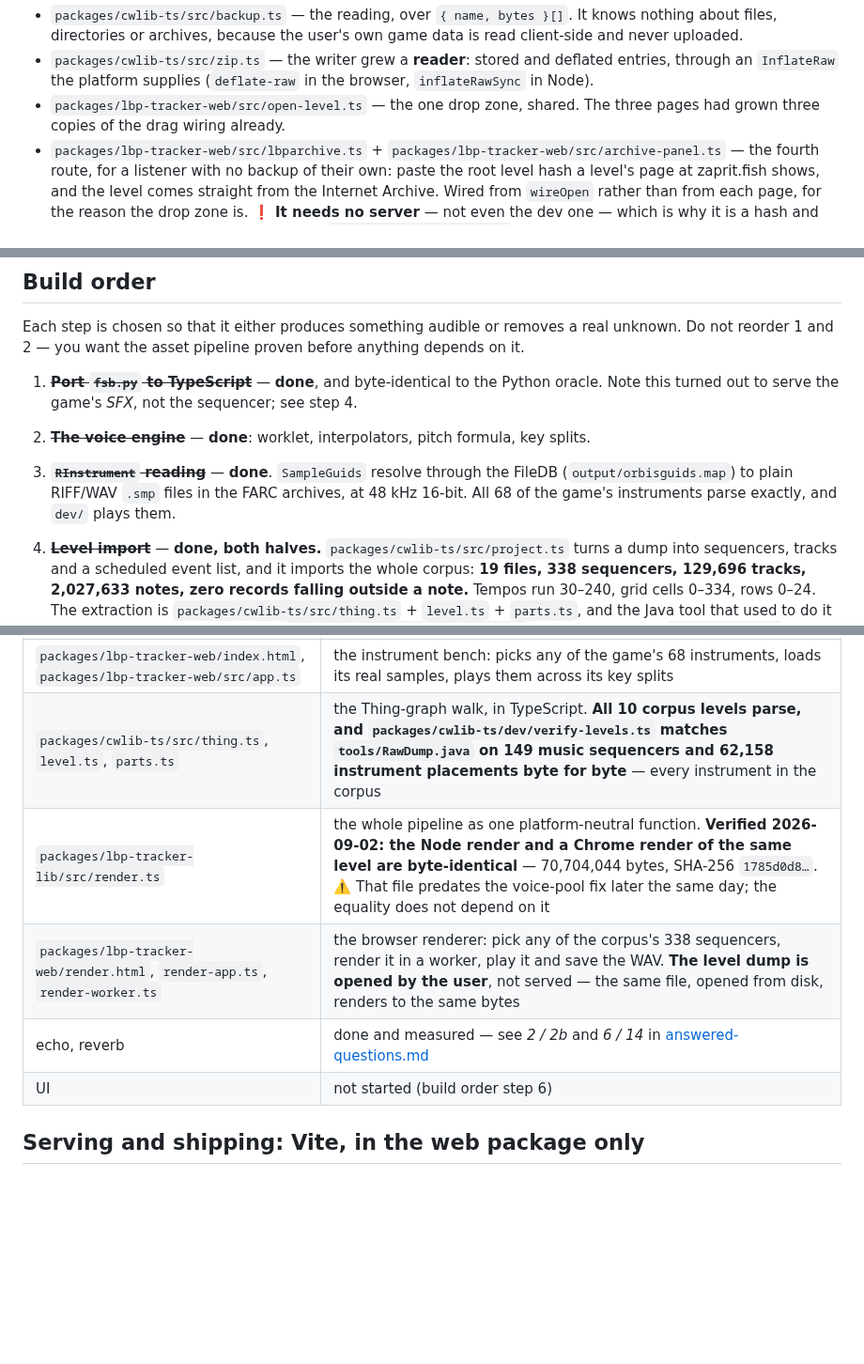
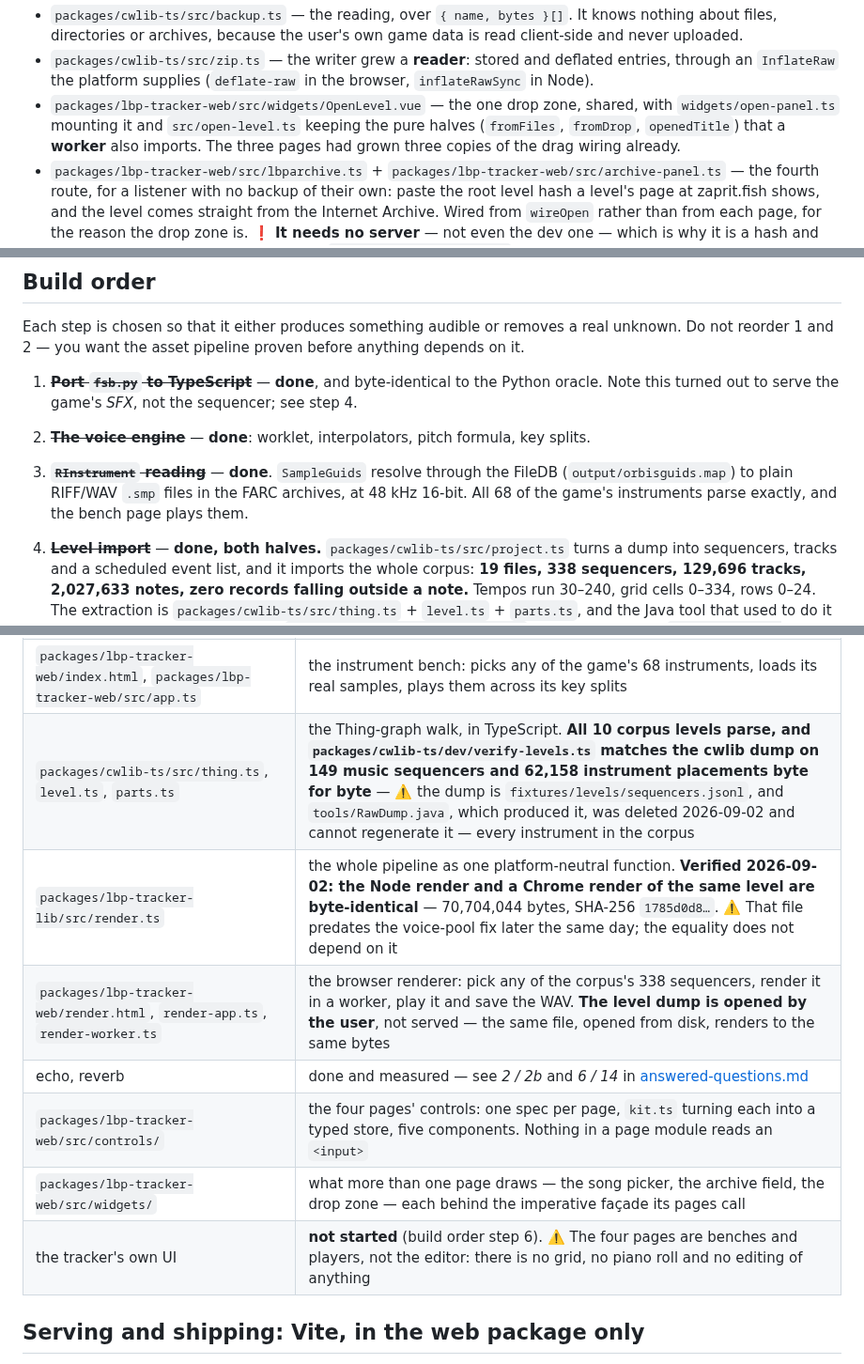
Before and after one commit to sgdc3/lbptracker, a Markdown page: steering/tracker-architecture.md, 3 parts joined by grey strips. Shown at 94% size. GitHub-like rendering; blank space fills up the shorter version.

```diff
--- a/steering/tracker-architecture.md
+++ b/steering/tracker-architecture.md
@@ -18,7 +18,9 @@ with the same `{ name, bytes }[]`.
 - `packages/cwlib-ts/src/zip.ts` — the writer grew a **reader**: stored and deflated entries,
   through an `InflateRaw` the platform supplies (`deflate-raw` in the browser,
   `inflateRawSync` in Node).
-- `packages/lbp-tracker-web/src/open-level.ts` — the one drop zone, shared. The three pages had grown
+- `packages/lbp-tracker-web/src/widgets/OpenLevel.vue` — the one drop zone, shared, with
+  `widgets/open-panel.ts` mounting it and `src/open-level.ts` keeping the pure halves
+  (`fromFiles`, `fromDrop`, `openedTitle`) that a **worker** also imports. The three pages had grown
   three copies of the drag wiring already.
 - `packages/lbp-tracker-web/src/lbparchive.ts` + `packages/lbp-tracker-web/src/archive-panel.ts` — the fourth route, for a listener
   with no backup of their own: paste the root level hash a level's page at
@@ -307,7 +309,7 @@ reorder 1 and 2 — you want the asset pipeline proven before anything depends o
 2. ~~**The voice engine**~~ — **done**: worklet, interpolators, pitch formula, key splits.
 3. ~~**`RInstrument` reading**~~ — **done**. `SampleGuids` resolve through the FileDB
    (`output/orbisguids.map`) to plain RIFF/WAV `.smp` files in the FARC archives, at 48 kHz 16-bit.
-   All 68 of the game's instruments parse exactly, and `dev/` plays them.
+   All 68 of the game's instruments parse exactly, and the bench page plays them.
 4. ~~**Level import**~~ — **done, both halves.**
    `packages/cwlib-ts/src/project.ts` turns a dump into sequencers, tracks and a scheduled event list, and it
    imports the whole corpus: **19 files, 338 sequencers, 129,696 tracks, 2,027,633 notes, zero
@@ -450,11 +454,13 @@ Follow the pattern for anything else platform-shaped.
 | `packages/lbp-tracker-lib/src/rinstrument.ts` | the `INSb` sampler patch. Parses all 68 instruments exactly |
 | `packages/lbp-tracker-lib/src/wav.ts` | 16-bit PCM RIFF read + write — the sequencer's own sample format |
 | `packages/lbp-tracker-web/index.html`, `packages/lbp-tracker-web/src/app.ts` | the instrument bench: picks any of the game's 68 instruments, loads its real samples, plays them across its key splits |
-| `packages/cwlib-ts/src/thing.ts`, `level.ts`, `parts.ts` | the Thing-graph walk, in TypeScript. **All 10 corpus levels parse, and `packages/cwlib-ts/dev/verify-levels.ts` matches `tools/RawDump.java` on 149 music sequencers and 62,158 instrument placements byte for byte** — every instrument in the corpus |
+| `packages/cwlib-ts/src/thing.ts`, `level.ts`, `parts.ts` | the Thing-graph walk, in TypeScript. **All 10 corpus levels parse, and `packages/cwlib-ts/dev/verify-levels.ts` matches the cwlib dump on 149 music sequencers and 62,158 instrument placements byte for byte** — ⚠️ the dump is `fixtures/levels/sequencers.jsonl`, and `tools/RawDump.java`, which produced it, was deleted 2026-09-02 and cannot regenerate it — every instrument in the corpus |
 | `packages/lbp-tracker-lib/src/render.ts` | the whole pipeline as one platform-neutral function. **Verified 2026-09-02: the Node render and a Chrome render of the same level are byte-identical** — 70,704,044 bytes, SHA-256 `1785d0d8…`. ⚠️ That file predates the voice-pool fix later the same day; the equality does not depend on it |
 | `packages/lbp-tracker-web/render.html`, `render-app.ts`, `render-worker.ts` | the browser renderer: pick any of the corpus's 338 sequencers, render it in a worker, play it and save the WAV. **The level dump is opened by the user**, not served — the same file, opened from disk, renders to the same bytes |
 | echo, reverb | done and measured — see *2 / 2b* and *6 / 14* in [answered-questions.md](answered-questions.md) |
-| UI | not started (build order step 6) |
+| `packages/lbp-tracker-web/src/controls/` | the four pages' controls: one spec per page, `kit.ts` turning each into a typed store, five components. Nothing in a page module reads an `<input>` |
+| `packages/lbp-tracker-web/src/widgets/` | what more than one page draws — the song picker, the archive field, the drop zone — each behind the imperative façade its pages call |
+| the tracker's own UI | **not started** (build order step 6). ⚠️ The four pages are benches and players, not the editor: there is no grid, no piano roll and no editing of anything |
 
 ## Serving and shipping: Vite, in the web package only
 
```
Also changed, not shown: other parts of steering/tracker-architecture.md (+2 -0 lines), CLAUDE.md (+5 -3 lines), steering/sequencer-data-model.md (+3 -1 lines).
